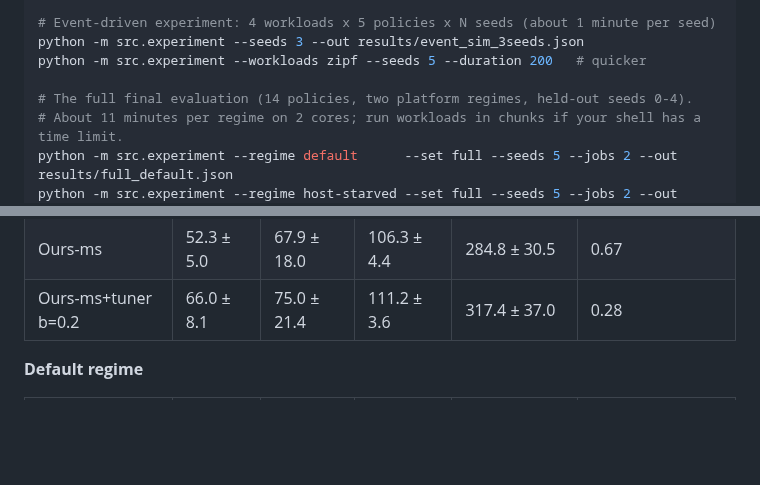
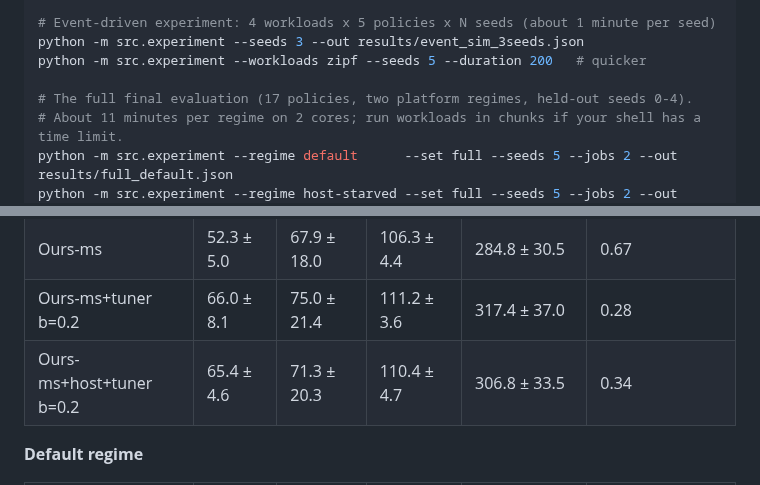
Before and after one commit to 010akku010/adaptive-kv-cache-manager, a Markdown page: src/README.md, 2 parts joined by grey strips. Rendered like a GitHub page; blank space fills up the shorter version.

```diff
--- a/src/README.md
+++ b/src/README.md
@@ -76,7 +76,7 @@ python -m src.evaluate
 python -m src.experiment --seeds 3 --out results/event_sim_3seeds.json
 python -m src.experiment --workloads zipf --seeds 5 --duration 200   # quicker
 
-# The full final evaluation (14 policies, two platform regimes, held-out seeds 0-4).
+# The full final evaluation (17 policies, two platform regimes, held-out seeds 0-4).
 # About 11 minutes per regime on 2 cores; run workloads in chunks if your shell has a time limit.
 python -m src.experiment --regime default      --set full --seeds 5 --jobs 2 --out results/full_default.json
 python -m src.experiment --regime host-starved --set full --seeds 5 --jobs 2 --out results/full_host_starved.json
@@ -196,6 +207,7 @@ and **host-starved** (512 MB host pool; offloading is no longer free).
 | Ladder 0.25 | 76.5 ± 11.4 | 72.7 ± 17.3 | 113.1 ± 3.8 | 321.1 ± 28.6 | 0.27 |
 | Ours-ms | 52.3 ± 5.0 | 67.9 ± 18.0 | 106.3 ± 4.4 | 284.8 ± 30.5 | 0.67 |
 | Ours-ms+tuner b=0.2 | 66.0 ± 8.1 | 75.0 ± 21.4 | 111.2 ± 3.6 | 317.4 ± 37.0 | 0.28 |
+| Ours-ms+host+tuner b=0.2 | 65.4 ± 4.6 | 71.3 ± 20.3 | 110.4 ± 4.7 | 306.8 ± 33.5 | 0.34 |
 
 **Default regime**
 
```
Also changed, not shown: other parts of src/README.md (+23 -5 lines), results/figures/frontier_default.png (added), results/figures/frontier_host-starved.png, 12 other files.
